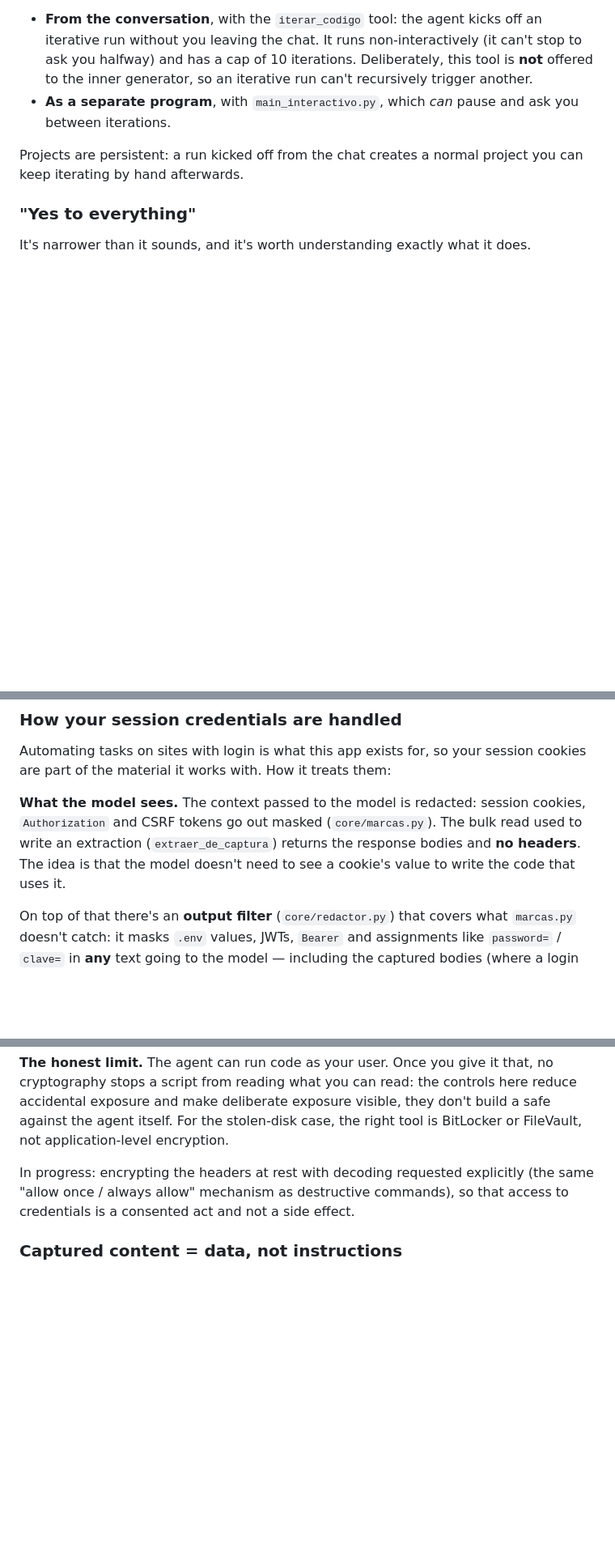
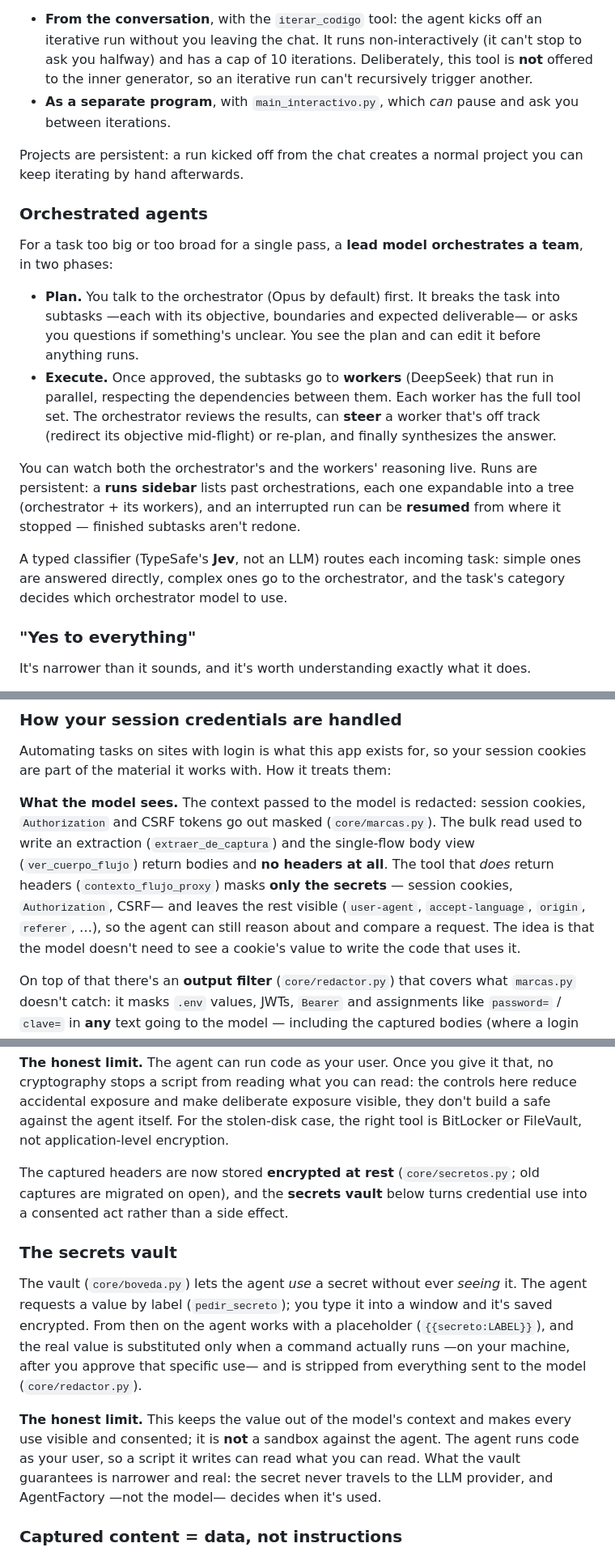
Before and after one commit to destiladosJuncal/AgentFactory, a Markdown page: README.md, 3 parts joined by grey strips. Shown at 81% size. Rendered like a GitHub page; blank space fills up the shorter version.

```diff
--- a/README.md
+++ b/README.md
@@ -148,6 +159,30 @@ It can be used two ways:
 Projects are persistent: a run kicked off from the chat creates a normal project
 you can keep iterating by hand afterwards.
 
+### Orchestrated agents
+
+For a task too big or too broad for a single pass, a **lead model orchestrates a
+team**, in two phases:
+
+- **Plan.** You talk to the orchestrator (Opus by default) first. It breaks the
+  task into subtasks —each with its objective, boundaries and expected
+  deliverable— or asks you questions if something's unclear. You see the plan and
+  can edit it before anything runs.
+- **Execute.** Once approved, the subtasks go to **workers** (DeepSeek) that run
+  in parallel, respecting the dependencies between them. Each worker has the full
+  tool set. The orchestrator reviews the results, can **steer** a worker that's
+  off track (redirect its objective mid-flight) or re-plan, and finally
+  synthesizes the answer.
+
+You can watch both the orchestrator's and the workers' reasoning live. Runs are
+persistent: a **runs sidebar** lists past orchestrations, each one expandable into
+a tree (orchestrator + its workers), and an interrupted run can be **resumed**
+from where it stopped — finished subtasks aren't redone.
+
+A typed classifier (TypeSafe's **Jev**, not an LLM) routes each incoming task:
+simple ones are answered directly, complex ones go to the orchestrator, and the
+task's category decides which orchestrator model to use.
+
 ### "Yes to everything"
 
 It's narrower than it sounds, and it's worth understanding exactly what it does.
@@ -330,9 +381,13 @@ cookies are part of the material it works with. How it treats them:
 
 **What the model sees.** The context passed to the model is redacted: session
 cookies, `Authorization` and CSRF tokens go out masked (`core/marcas.py`). The
-bulk read used to write an extraction (`extraer_de_captura`) returns the response
-bodies and **no headers**. The idea is that the model doesn't need to see a
-cookie's value to write the code that uses it.
+bulk read used to write an extraction (`extraer_de_captura`) and the single-flow
+body view (`ver_cuerpo_flujo`) return bodies and **no headers at all**. The tool
+that *does* return headers (`contexto_flujo_proxy`) masks **only the secrets** —
+session cookies, `Authorization`, CSRF— and leaves the rest visible (`user-agent`,
+`accept-language`, `origin`, `referer`, …), so the agent can still reason about
+and compare a request. The idea is that the model doesn't need to see a cookie's
+value to write the code that uses it.
 
 On top of that there's an **output filter** (`core/redactor.py`) that covers what
 `marcas.py` doesn't catch: it masks `.env` values, JWTs, `Bearer` and assignments
@@ -361,9 +416,24 @@ reduce accidental exposure and make deliberate exposure visible, they don't buil
 a safe against the agent itself. For the stolen-disk case, the right tool is
 BitLocker or FileVault, not application-level encryption.
 
-In progress: encrypting the headers at rest with decoding requested explicitly
-(the same "allow once / always allow" mechanism as destructive commands), so that
-access to credentials is a consented act and not a side effect.
+The captured headers are now stored **encrypted at rest** (`core/secretos.py`;
+old captures are migrated on open), and the **secrets vault** below turns
+credential use into a consented act rather than a side effect.
+
+### The secrets vault
+
+The vault (`core/boveda.py`) lets the agent *use* a secret without ever *seeing*
+it. The agent requests a value by label (`pedir_secreto`); you type it into a
+window and it's saved encrypted. From then on the agent works with a placeholder
+(`{{secreto:LABEL}}`), and the real value is substituted only when a command
+actually runs —on your machine, after you approve that specific use— and is
+stripped from everything sent to the model (`core/redactor.py`).
+
+**The honest limit.** This keeps the value out of the model's context and makes
+every use visible and consented; it is **not** a sandbox against the agent. The
+agent runs code as your user, so a script it writes can read what you can read.
+What the vault guarantees is narrower and real: the secret never travels to the
+LLM provider, and AgentFactory —not the model— decides when it's used.
 
 ### Captured content = data, not instructions
 
```
Also changed, not shown: other parts of README.md (+37 -10 lines).
